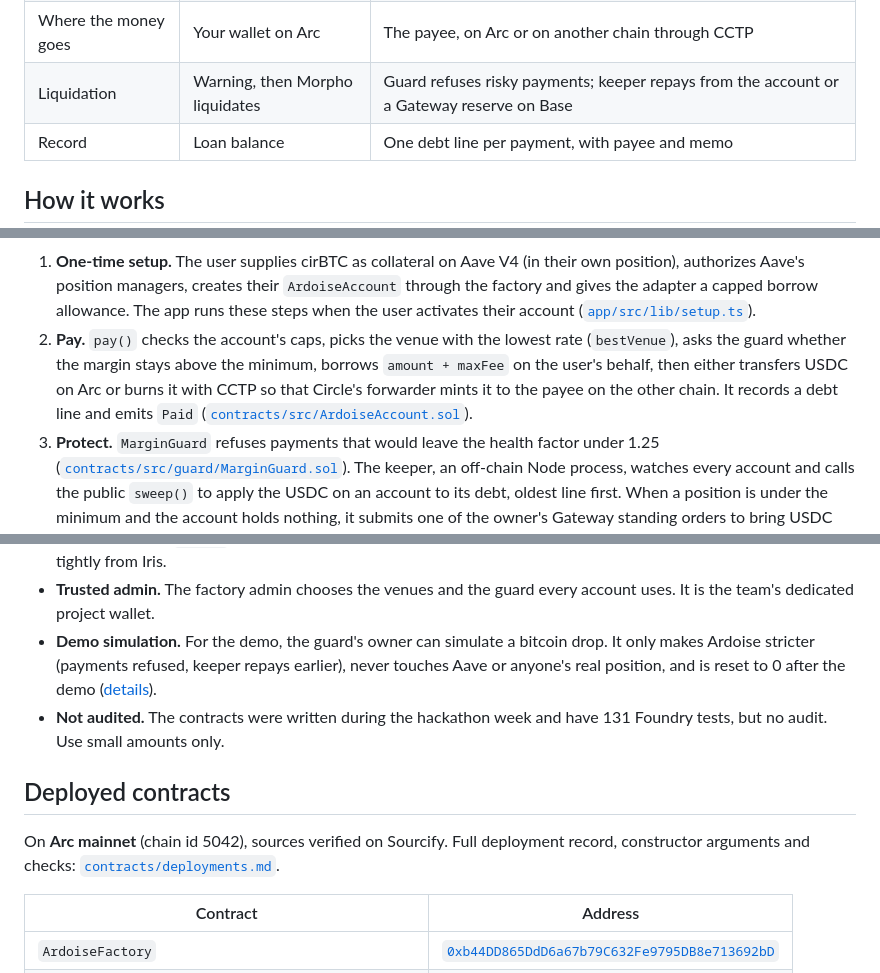
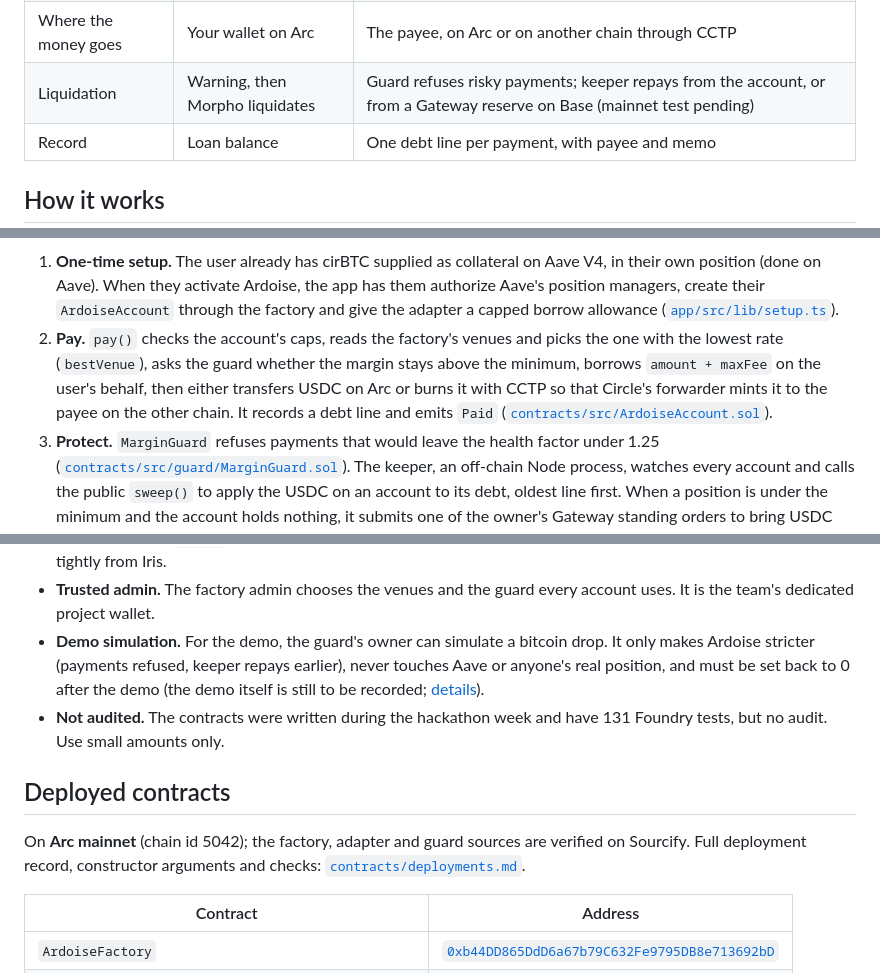
Before and after one commit to enzoblain/Ardoise, a Markdown page: README.md, 3 parts joined by grey strips. Rendered like a GitHub page.

````diff
--- a/README.md
+++ b/README.md
@@ -42,7 +46,7 @@ Without a wallet, anyone can try the whole flow on a demo account simulated in t
 | Lenders | Morpho only | Best rate across the venues of the factory; Aave V4 today, Morpho compared but not yet borrowed from |
 | When you borrow | One loan, by hand | Exactly the amount of each payment, at payment time |
 | Where the money goes | Your wallet on Arc | The payee, on Arc or on another chain through CCTP |
-| Liquidation | Warning, then Morpho liquidates | Guard refuses risky payments; keeper repays from the account or a Gateway reserve on Base |
+| Liquidation | Warning, then Morpho liquidates | Guard refuses risky payments; keeper repays from the account, or from a Gateway reserve on Base (mainnet test pending) |
 | Record | Loan balance | One debt line per payment, with payee and memo |
 
 ## How it works
@@ -63,8 +67,8 @@ flowchart LR
   K -->|submits order when margin is low| GW
 ```
 
-1. **One-time setup.** The user supplies cirBTC as collateral on Aave V4 (in their own position), authorizes Aave's position managers, creates their `ArdoiseAccount` through the factory and gives the adapter a capped borrow allowance. The app runs these steps when the user activates their account ([`app/src/lib/setup.ts`](app/src/lib/setup.ts)).
-2. **Pay.** `pay()` checks the account's caps, picks the venue with the lowest rate (`bestVenue`), asks the guard whether the margin stays above the minimum, borrows `amount + maxFee` on the user's behalf, then either transfers USDC on Arc or burns it with CCTP so that Circle's forwarder mints it to the payee on the other chain. It records a debt line and emits `Paid` ([`contracts/src/ArdoiseAccount.sol`](contracts/src/ArdoiseAccount.sol)).
+1. **One-time setup.** The user already has cirBTC supplied as collateral on Aave V4, in their own position (done on Aave). When they activate Ardoise, the app has them authorize Aave's position managers, create their `ArdoiseAccount` through the factory and give the adapter a capped borrow allowance ([`app/src/lib/setup.ts`](app/src/lib/setup.ts)).
+2. **Pay.** `pay()` checks the account's caps, reads the factory's venues and picks the one with the lowest rate (`bestVenue`), asks the guard whether the margin stays above the minimum, borrows `amount + maxFee` on the user's behalf, then either transfers USDC on Arc or burns it with CCTP so that Circle's forwarder mints it to the payee on the other chain. It records a debt line and emits `Paid` ([`contracts/src/ArdoiseAccount.sol`](contracts/src/ArdoiseAccount.sol)).
 3. **Protect.** `MarginGuard` refuses payments that would leave the health factor under 1.25 ([`contracts/src/guard/MarginGuard.sol`](contracts/src/guard/MarginGuard.sol)). The keeper, an off-chain Node process, watches every account and calls the public `sweep()` to apply the USDC on an account to its debt, oldest line first. When a position is under the minimum and the account holds nothing, it submits one of the owner's Gateway standing orders to bring USDC from Base ([`keeper/src/keeper.ts`](keeper/src/keeper.ts), [`keeper/src/gateway.ts`](keeper/src/gateway.ts)).
 
 The collateral never moves to Ardoise: the account can only borrow within the allowance the user granted and repay; it cannot withdraw cirBTC. The full payment sequence, the interfaces and their invariants are in [`docs/api.md`](docs/api.md).
@@ -100,12 +104,12 @@ The collateral never moves to Ardoise: the account can only borrow within the al
 - **Variable rates.** Rates move with each block; the debt line stores the rate at payment time and its interest is an estimate. The venue's debt is what is actually owed.
 - **Fees.** The whole `maxFee` is charged on CCTP payments even when Circle's actual fee is lower, so the app quotes it tightly from Iris.
 - **Trusted admin.** The factory admin chooses the venues and the guard every account uses. It is the team's dedicated project wallet.
-- **Demo simulation.** For the demo, the guard's owner can simulate a bitcoin drop. It only makes Ardoise stricter (payments refused, keeper repays earlier), never touches Aave or anyone's real position, and is reset to 0 after the demo ([details](docs/api.md#price-drop-simulation-demo-only)).
+- **Demo simulation.** For the demo, the guard's owner can simulate a bitcoin drop. It only makes Ardoise stricter (payments refused, keeper repays earlier), never touches Aave or anyone's real position, and must be set back to 0 after the demo (the demo itself is still to be recorded; [details](docs/api.md#price-drop-simulation-demo-only)).
 - **Not audited.** The contracts were written during the hackathon week and have 131 Foundry tests, but no audit. Use small amounts only.
 
 ## Deployed contracts
 
-On **Arc mainnet** (chain id 5042), sources verified on Sourcify. Full deployment record, constructor arguments and checks: [`contracts/deployments.md`](contracts/deployments.md).
+On **Arc mainnet** (chain id 5042); the factory, adapter and guard sources are verified on Sourcify. Full deployment record, constructor arguments and checks: [`contracts/deployments.md`](contracts/deployments.md).
 
 | Contract | Address |
 |----------|---------|
````
Also changed, not shown: other parts of README.md (+10 -6 lines), docs/images/app-demo.jpg (added).
